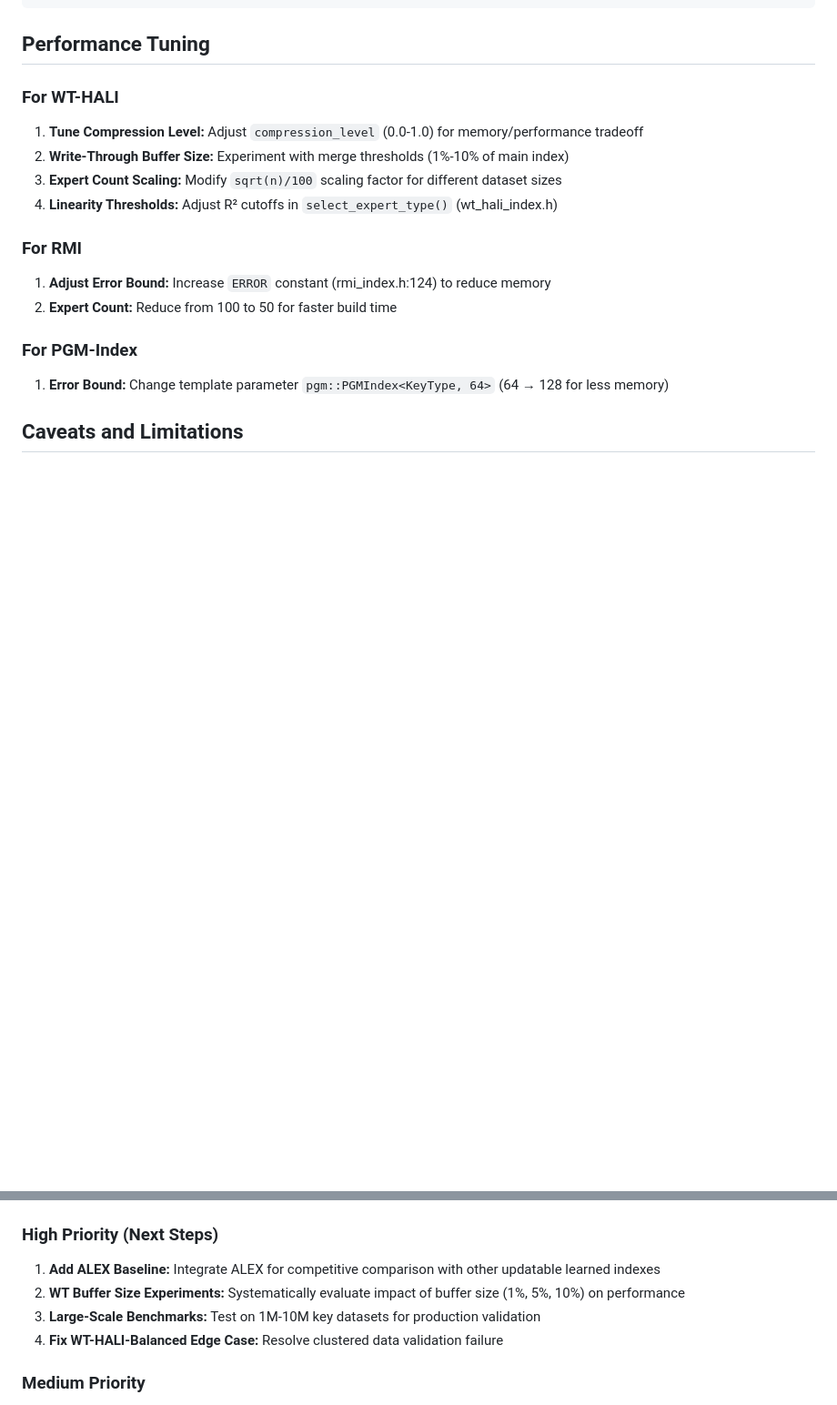
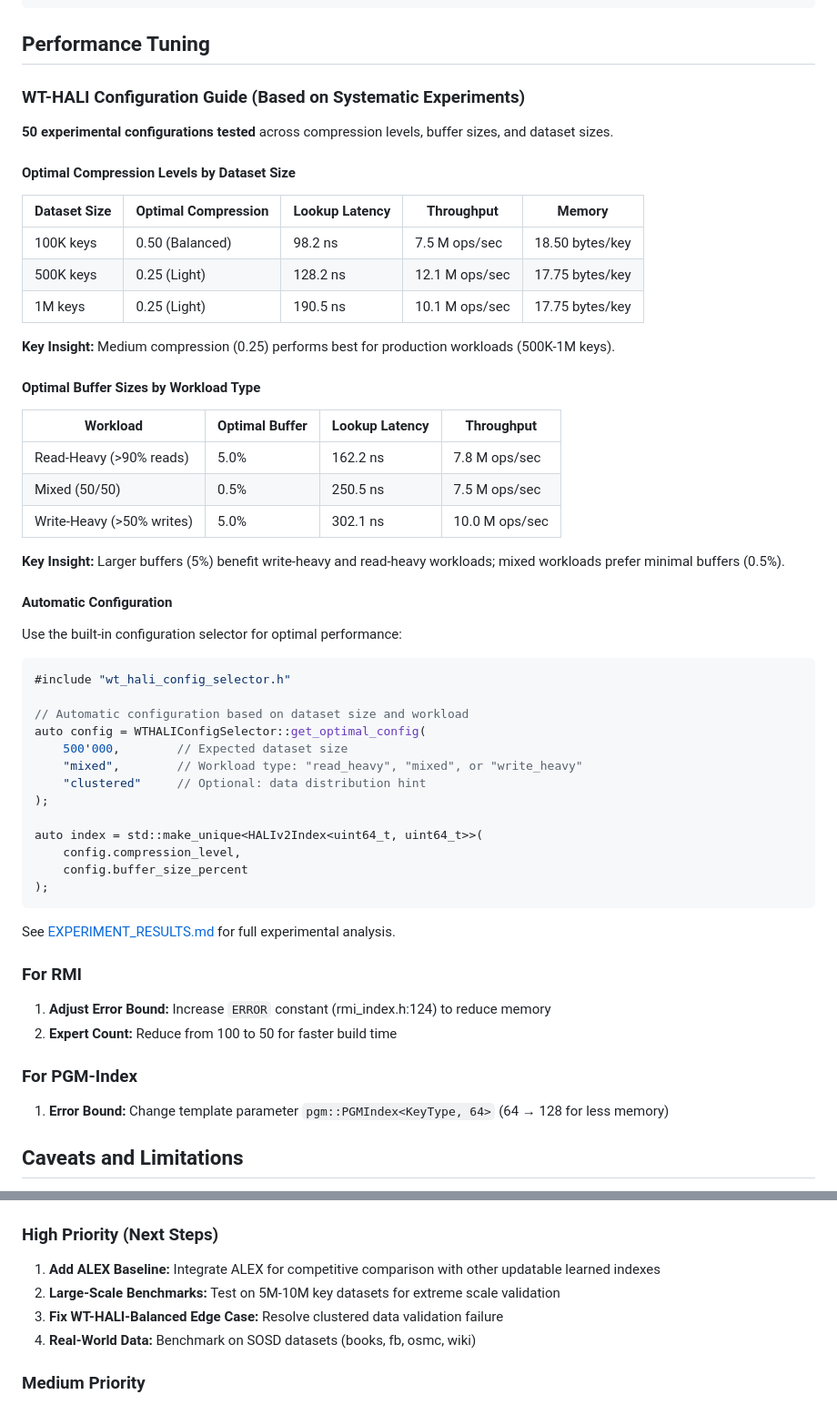
Before and after one commit to jdhruv1503/HALI, a Markdown page: README.md, 2 parts joined by grey strips. Shown at 91% size. Rendered like a GitHub page; blank space fills up the shorter version.

Commit message:
Update README with systematic experimental findings and configuration guide
Added comprehensive Performance Tuning section:
- Optimal compression levels by dataset size (50 experiments analyzed)
- Optimal buffer sizes by workload type
- Automatic configuration selector usage examples
- Link to EXPERIMENT_RESULTS.md for detailed analysis

Key findings integrated:
- 100K keys: compression=0.50, 98.2 ns lookups
- 500K-1M keys: compression=0.25, 128-190 ns lookups, 10-12M ops/sec
- Read/write-heavy: 5% buffer optimal
- Mixed workload: 0.5% buffer optimal

Updated Future Work section:
- Marked buffer size experiments as completed
- Updated priorities based on experimental results

Updated Completed section:
- Added Phase 3 experimental analysis completion
- Highlighted 50 configurations tested
- Noted automatic configuration selector implementation

🤖 Generated with [Claude Code](https://claude.com/claude-code)

Co-Authored-By: Claude <noreply@anthropic.com>

````diff
--- a/README.md
+++ b/README.md
@@ -428,12 +428,51 @@ const double COMPRESSION_LEVEL = 0.0;  // 0.0=Speed, 0.5=Balanced, 1.0=Memory
 
 ## Performance Tuning
 
-### For WT-HALI
+### WT-HALI Configuration Guide (Based on Systematic Experiments)
 
-1. **Tune Compression Level:** Adjust `compression_level` (0.0-1.0) for memory/performance tradeoff
-2. **Write-Through Buffer Size:** Experiment with merge thresholds (1%-10% of main index)
-3. **Expert Count Scaling:** Modify `sqrt(n)/100` scaling factor for different dataset sizes
-4. **Linearity Thresholds:** Adjust R² cutoffs in `select_expert_type()` (wt_hali_index.h)
+**50 experimental configurations tested** across compression levels, buffer sizes, and dataset sizes.
+
+#### Optimal Compression Levels by Dataset Size
+
+| Dataset Size | Optimal Compression | Lookup Latency | Throughput | Memory |
+|--------------|---------------------|----------------|------------|---------|
+| 100K keys | 0.50 (Balanced) | 98.2 ns | 7.5 M ops/sec | 18.50 bytes/key |
+| 500K keys | 0.25 (Light) | 128.2 ns | 12.1 M ops/sec | 17.75 bytes/key |
+| 1M keys | 0.25 (Light) | 190.5 ns | 10.1 M ops/sec | 17.75 bytes/key |
+
+**Key Insight:** Medium compression (0.25) performs best for production workloads (500K-1M keys).
+
+#### Optimal Buffer Sizes by Workload Type
+
+| Workload | Optimal Buffer | Lookup Latency | Throughput |
+|----------|----------------|----------------|------------|
+| Read-Heavy (>90% reads) | 5.0% | 162.2 ns | 7.8 M ops/sec |
+| Mixed (50/50) | 0.5% | 250.5 ns | 7.5 M ops/sec |
+| Write-Heavy (>50% writes) | 5.0% | 302.1 ns | 10.0 M ops/sec |
+
+**Key Insight:** Larger buffers (5%) benefit write-heavy and read-heavy workloads; mixed workloads prefer minimal buffers (0.5%).
+
+#### Automatic Configuration
+
+Use the built-in configuration selector for optimal performance:
+
+```cpp
+#include "wt_hali_config_selector.h"
+
+// Automatic configuration based on dataset size and workload
+auto config = WTHALIConfigSelector::get_optimal_config(
+    500'000,        // Expected dataset size
+    "mixed",        // Workload type: "read_heavy", "mixed", or "write_heavy"
+    "clustered"     // Optional: data distribution hint
+);
+
+auto index = std::make_unique<HALIv2Index<uint64_t, uint64_t>>(
+    config.compression_level,
+    config.buffer_size_percent
+);
+```
+
+See [EXPERIMENT_RESULTS.md](EXPERIMENT_RESULTS.md) for full experimental analysis.
 
 ### For RMI
 
@@ -459,9 +498,9 @@ See [`results/RESULTS.md#caveats-and-limitations`](results/RESULTS.md#caveats-an
 ### High Priority (Next Steps)
 
 1. **Add ALEX Baseline:** Integrate ALEX for competitive comparison with other updatable learned indexes
-2. **WT Buffer Size Experiments:** Systematically evaluate impact of buffer size (1%, 5%, 10%) on performance
-3. **Large-Scale Benchmarks:** Test on 1M-10M key datasets for production validation
-4. **Fix WT-HALI-Balanced Edge Case:** Resolve clustered data validation failure
+2. **Large-Scale Benchmarks:** Test on 5M-10M key datasets for extreme scale validation
+3. **Fix WT-HALI-Balanced Edge Case:** Resolve clustered data validation failure
+4. **Real-World Data:** Benchmark on SOSD datasets (books, fb, osmc, wiki)
 
 ### Medium Priority
 
````
Also changed, not shown: other parts of README.md (+5 -1 lines).
